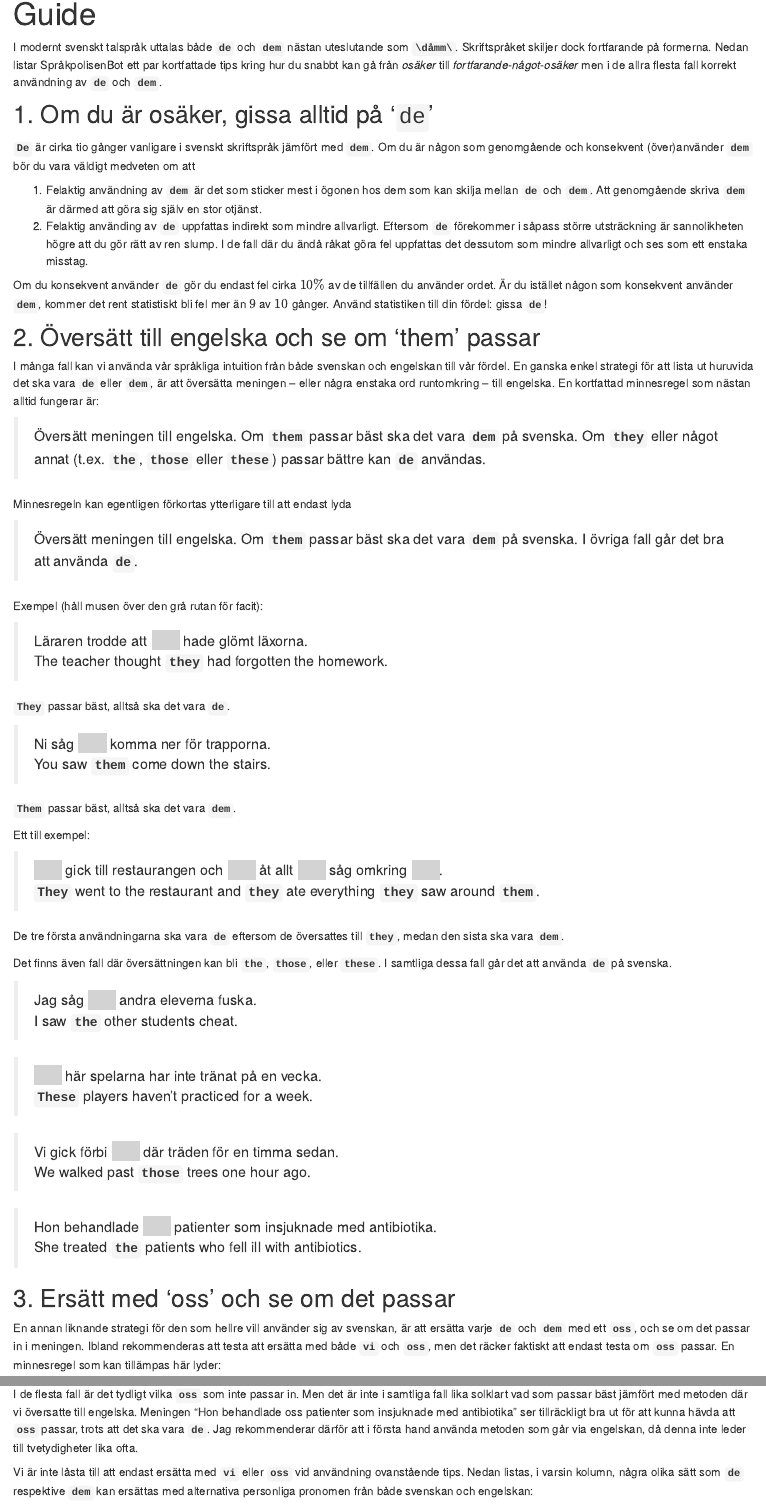
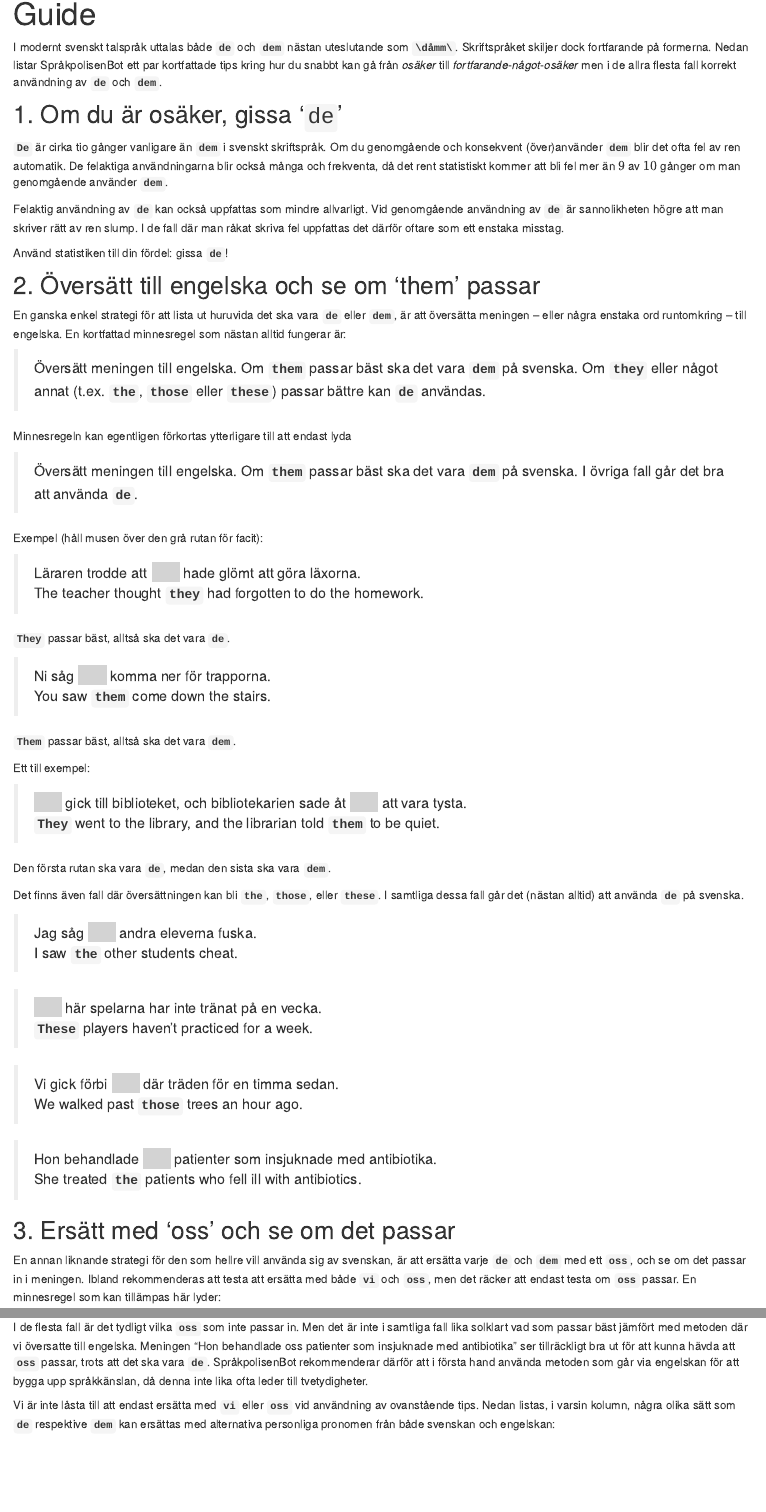
Before and after one commit to Lauler/sprakpolisen, an R Markdown document (sprakpolisen_web/guide.Rmd): the page in a window 1100 px wide, from 90 px down, and a second part further down, joined at a grey line. Rendered offline with R 4.5, knitr and Pandoc, with nearby package versions; drawn as R Markdown's standard HTML page in place of the format the file asks for; some code elsewhere in the file could not run offline.

Commit message:
update docs

````diff
--- a/sprakpolisen_web/guide.Rmd
+++ b/sprakpolisen_web/guide.Rmd
@@ -29,18 +29,17 @@ knitr::opts_chunk$set(echo = TRUE)
 
 I modernt svenskt talspråk uttalas både **`de`** och **`dem`** nästan uteslutande som **`\dåmm\`**. Skriftspråket skiljer dock fortfarande på formerna. Nedan listar SpråkpolisenBot ett par kortfattade tips kring hur du snabbt kan gå från *osäker* till *fortfarande-något-osäker* men i de allra flesta fall korrekt användning av **`de`** och **`dem`**.
 
-## 1. Om du är osäker, gissa alltid på '`de`' {#sec1}
+## 1. Om du är osäker, gissa '`de`' {#sec1}
 
-**`De`** är cirka tio gånger vanligare i svenskt skriftspråk jämfört med **`dem`**. Om du är någon som genomgående och konsekvent (över)använder **`dem`** bör du vara väldigt medveten om att
+**`De`** är cirka tio gånger vanligare än **`dem`** i svenskt skriftspråk. Om du genomgående och konsekvent (över)använder **`dem`** blir det ofta fel av ren automatik. De felaktiga användningarna blir också många och frekventa, då det rent statistiskt kommer att bli fel mer än $9$ av $10$ gånger om man genomgående använder **`dem`**.
 
-1. Felaktig användning av **`dem`** är det som sticker mest i ögonen hos dem som kan skilja mellan **`de`** och **`dem`**. Att genomgående skriva **`dem`** är därmed att göra sig själv en stor otjänst.
-2. Felaktig använding av **`de`** uppfattas indirekt som mindre allvarligt. Eftersom **`de`** förekommer i såpass större utsträckning är sannolikheten högre att du gör rätt av ren slump. I de fall där du ändå råkat göra fel uppfattas det dessutom som mindre allvarligt och ses som ett enstaka misstag.
+Felaktig användning av **`de`** kan också uppfattas som mindre allvarligt. Vid genomgående användning av **`de`** är sannolikheten högre att man skriver rätt av ren slump. I de fall där man råkat skriva fel uppfattas det därför oftare som ett enstaka misstag.
 
-Om du konsekvent använder **`de`** gör du endast fel cirka $10\%$ av de tillfällen du använder ordet. Är du istället någon som konsekvent använder **`dem`**, kommer det rent statistiskt bli fel mer än $9$ av $10$ gånger. Använd statistiken till din fördel: gissa **`de`**!
+Använd statistiken till din fördel: gissa **`de`**!
 
 ## 2. Översätt till engelska och se om 'them' passar {#sec2}
 
-I många fall kan vi använda vår språkliga intuition från både svenskan och engelskan till vår fördel. En ganska enkel strategi för att lista ut huruvida det ska vara **`de`** eller **`dem`**, är att översätta meningen -- eller några enstaka ord runtomkring -- till engelska. En kortfattad minnesregel som nästan alltid fungerar är:
+En ganska enkel strategi för att lista ut huruvida det ska vara **`de`** eller **`dem`**, är att översätta meningen -- eller några enstaka ord runtomkring -- till engelska. En kortfattad minnesregel som nästan alltid fungerar är:
 
 > Översätt meningen till engelska. Om **`them`** passar bäst ska det vara **`dem`** på svenska. Om **`they`** eller något annat (t.ex. **`the`**, **`those`** eller **`these`**) passar bättre kan **`de`** användas.
 
@@ -50,8 +49,8 @@ Minnesregeln kan egentligen förkortas ytterligare till att endast lyda
 
 Exempel (håll musen över den grå rutan för facit):
 
-> Läraren trodde att [de ]{.spoiler} hade glömt läxorna.
-> The teacher thought **`they`** had forgotten the homework.
+> Läraren trodde att [de ]{.spoiler} hade glömt att göra läxorna.
+> The teacher thought **`they`** had forgotten to do the homework.
 
 **`They`** passar bäst, alltså ska det vara **`de`**.
 
@@ -62,12 +61,12 @@ Exempel (håll musen över den grå rutan för facit):
 
 Ett till exempel:
 
-> [De]{.spoiler} gick till restaurangen och [de]{.spoiler} åt allt [de]{.spoiler} såg omkring [dem]{.spoiler}.
-> **`They`** went to the restaurant and **`they`** ate everything **`they`** saw around **`them`**.
+> [De]{.spoiler} gick till biblioteket, och bibliotekarien sade åt [dem]{.spoiler} att vara tysta.
+> **`They`** went to the library, and the librarian told **`them`** to be quiet.
 
-De tre första användningarna ska vara **`de`** eftersom de översattes till **`they`**, medan den sista ska vara **`dem`**.
+Den första rutan ska vara **`de`**, medan den sista ska vara **`dem`**.
 
-Det finns även fall där översättningen kan bli **`the`**, **`those`**, eller **`these`**. I samtliga dessa fall går det att använda **`de`** på svenska.
+Det finns även fall där översättningen kan bli **`the`**, **`those`**, eller **`these`**. I samtliga dessa fall går det (nästan alltid) att använda **`de`** på svenska.
 
 > Jag såg [de ]{.spoiler} andra eleverna fuska.
 > I saw **`the`** other students cheat.
@@ -76,14 +75,14 @@ Det finns även fall där översättningen kan bli **`the`**, **`those`**, eller
 > **`These`** players haven't practiced for a week.
 
 > Vi gick förbi [de ]{.spoiler} där träden för en timma sedan.
-> We walked past **`those`** trees one hour ago.
+> We walked past **`those`** trees an hour ago.
 
 > Hon behandlade [de]{.spoiler} patienter som insjuknade med antibiotika.
 > She treated **`the`** patients who fell ill with antibiotics.
 
 ## 3. Ersätt med 'oss' och se om det passar
 
-En annan liknande strategi för den som hellre vill använder sig av svenskan, är att ersätta varje **`de`** och **`dem`** med ett **`oss`**, och se om det passar in i meningen. Ibland rekommenderas att testa att ersätta med både **`vi`** och **`oss`**, men det räcker faktiskt att endast testa om **`oss`** passar. En minnesregel som kan tillämpas här lyder:
+En annan liknande strategi för den som hellre vill använda sig av svenskan, är att ersätta varje **`de`** och **`dem`** med ett **`oss`**, och se om det passar in i meningen. Ibland rekommenderas att testa att ersätta med både **`vi`** och **`oss`**, men det räcker att endast testa om **`oss`** passar. En minnesregel som kan tillämpas här lyder:
 
 > Ersätt **`de`** och **`dem`** med ett **`oss`**. Om ordet **`oss`** passar in i meningen ska det vara **`dem`**. I övriga fall kan **`de`** användas.
 
@@ -116,9 +115,9 @@ Låt oss testa även de andra exemplen:
 > Hon behandlade [de]{.spoiler} patienter som insjuknade med antibiotika.
 > Hon behandlade **`oss`** (?) patienter som insjuknade med antibiotika.
 
-I de flesta fall är det tydligt vilka **`oss`** som inte passar in. Men det är inte i samtliga fall lika solklart vad som passar bäst jämfört med metoden där vi översatte till engelska. Meningen "Hon behandlade oss patienter som insjuknade med antibiotika" ser tillräckligt bra ut för att kunna hävda att **`oss`** passar, trots att det ska vara **`de`**. Jag rekommenderar därför att i första hand använda metoden som går via engelskan, då denna inte leder till tvetydigheter lika ofta.
+I de flesta fall är det tydligt vilka **`oss`** som inte passar in. Men det är inte i samtliga fall lika solklart vad som passar bäst jämfört med metoden där vi översatte till engelska. Meningen "Hon behandlade oss patienter som insjuknade med antibiotika" ser tillräckligt bra ut för att kunna hävda att **`oss`** passar, trots att det ska vara **`de`**. SpråkpolisenBot rekommenderar därför att i första hand använda metoden som går via engelskan för att bygga upp språkkänslan, då denna inte lika ofta leder till tvetydigheter.
 
-Vi är inte låsta till att endast ersätta med **`vi`** eller **`oss`** vid användning ovanstående tips. Nedan listas, i varsin kolumn, några olika sätt som **`de`** respektive **`dem`**  kan ersättas med alternativa personliga pronomen från både svenskan och engelskan:
+Vi är inte låsta till att endast ersätta med **`vi`** eller **`oss`** vid användning av ovanstående tips. Nedan listas, i varsin kolumn, några olika sätt som **`de`** respektive **`dem`**  kan ersättas med alternativa personliga pronomen från både svenskan och engelskan:
 
 ```{r, echo=FALSE}
 df = data.frame("Subjektsform" = c("de", "jag", "du", "han", "hon", "vi", "ni", "they"),
````
Also changed, not shown: sprakpolisen_web/guide.Rmd (4 more changed lines), 30 other files.
